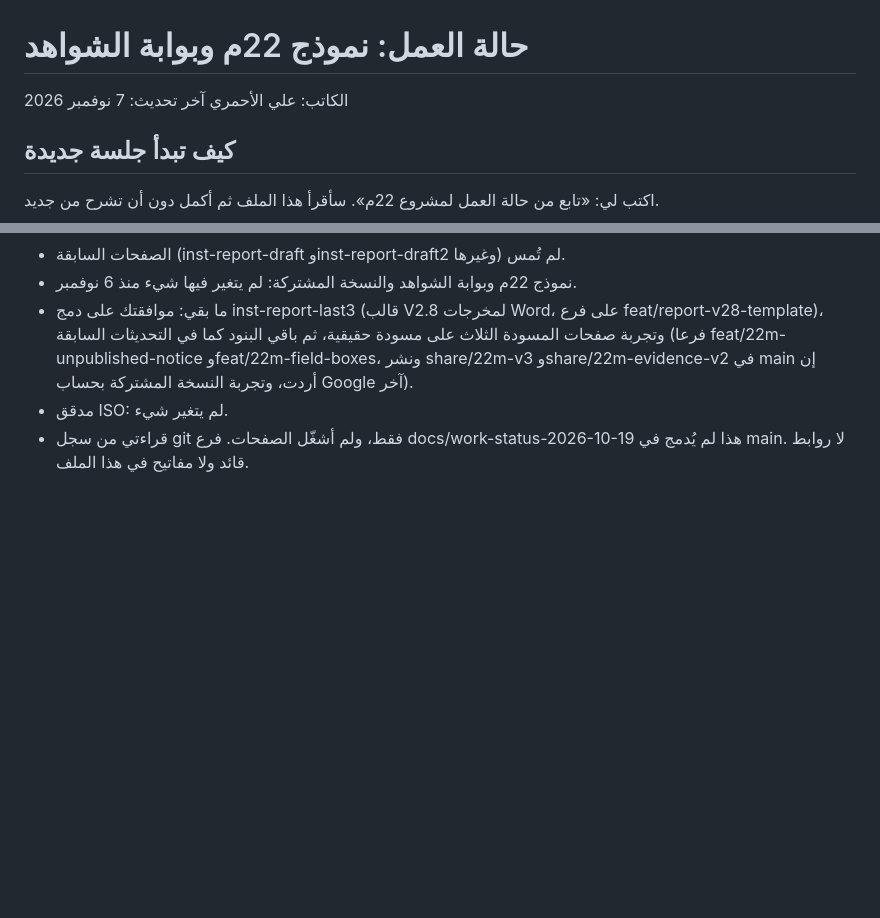
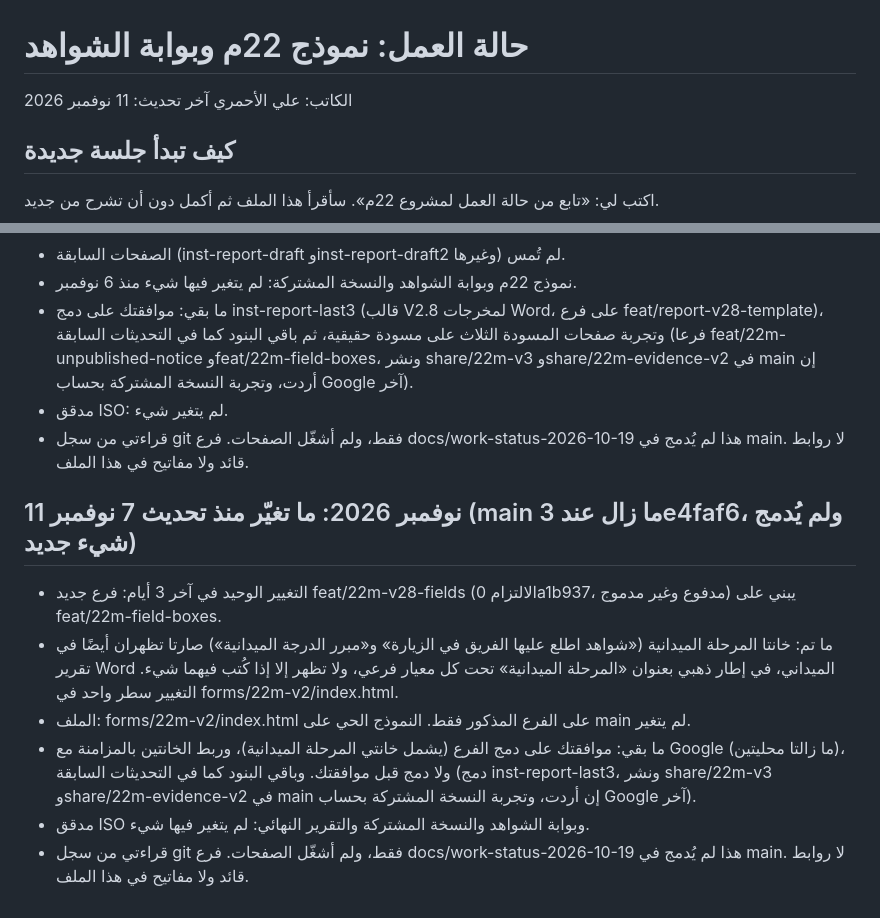
Before and after one commit to ali-alahmari/ali-alahmari.github.io, a Markdown page: project-status/حالة-العمل-22م.md, 2 parts joined by grey strips. GitHub-like rendering; blank space fills up the shorter version.

Commit message:
حالة العمل 22م: تحديث 11 نوفمبر (خانتا المرحلة الميدانية في تقرير Word على فرع)
Co-Authored-By: Claude Sonnet 5.5 <noreply@anthropic.com>
Claude-Session: https://claude.ai/code/session_01WenU9Xkik9j8usBTJm1iZZ

```diff
--- a/project-status/حالة-العمل-22م.md
+++ b/project-status/حالة-العمل-22م.md
@@ -1,7 +1,7 @@
 # حالة العمل: نموذج 22م وبوابة الشواهد
 
 الكاتب: علي الأحمري
-آخر تحديث: 7 نوفمبر 2026
+آخر تحديث: 11 نوفمبر 2026
 
 ## كيف تبدأ جلسة جديدة
 اكتب لي: «تابع من حالة العمل لمشروع 22م». سأقرأ هذا الملف ثم أكمل دون أن تشرح من جديد.
@@ -332,3 +332,11 @@
 - ما بقي: موافقتك على دمج inst-report-last3 (قالب V2.8 لمخرجات Word، على فرع feat/report-v28-template)، وتجربة صفحات المسودة الثلاث على مسودة حقيقية، ثم باقي البنود كما في التحديثات السابقة (فرعا feat/22m-unpublished-notice وfeat/22m-field-boxes، ونشر share/22m-v3 وshare/22m-evidence-v2 في main إن أردت، وتجربة النسخة المشتركة بحساب Google آخر).
 - مدقق ISO: لم يتغير شيء.
 - قراءتي من سجل git فقط، ولم أشغّل الصفحات. فرع docs/work-status-2026-10-19 هذا لم يُدمج في main. لا روابط قائد ولا مفاتيح في هذا الملف.
+
+## 11 نوفمبر 2026: ما تغيّر منذ تحديث 7 نوفمبر (main ما زال عند 3e4faf6، ولم يُدمج شيء جديد)
+- التغيير الوحيد في آخر 3 أيام: فرع جديد feat/22m-v28-fields (الالتزام 0a1b937، مدفوع وغير مدموج) يبني على feat/22m-field-boxes.
+- ما تم: خانتا المرحلة الميدانية («شواهد اطلع عليها الفريق في الزيارة» و«مبرر الدرجة الميدانية») صارتا تظهران أيضًا في تقرير Word الميداني، في إطار ذهبي بعنوان «المرحلة الميدانية» تحت كل معيار فرعي، ولا تظهر إلا إذا كُتب فيهما شيء. التغيير سطر واحد في forms/22m-v2/index.html.
+- الملف: forms/22m-v2/index.html على الفرع المذكور فقط. النموذج الحي على main لم يتغير.
+- ما بقي: موافقتك على دمج الفرع (يشمل خانتي المرحلة الميدانية)، وربط الخانتين بالمزامنة مع Google (ما زالتا محليتين)، ولا دمج قبل موافقتك. وباقي البنود كما في التحديثات السابقة (دمج inst-report-last3، ونشر share/22m-v3 وshare/22m-evidence-v2 في main إن أردت، وتجربة النسخة المشتركة بحساب Google آخر).
+- مدقق ISO وبوابة الشواهد والنسخة المشتركة والتقرير النهائي: لم يتغير فيها شيء.
+- قراءتي من سجل git فقط، ولم أشغّل الصفحات. فرع docs/work-status-2026-10-19 هذا لم يُدمج في main. لا روابط قائد ولا مفاتيح في هذا الملف.
```
